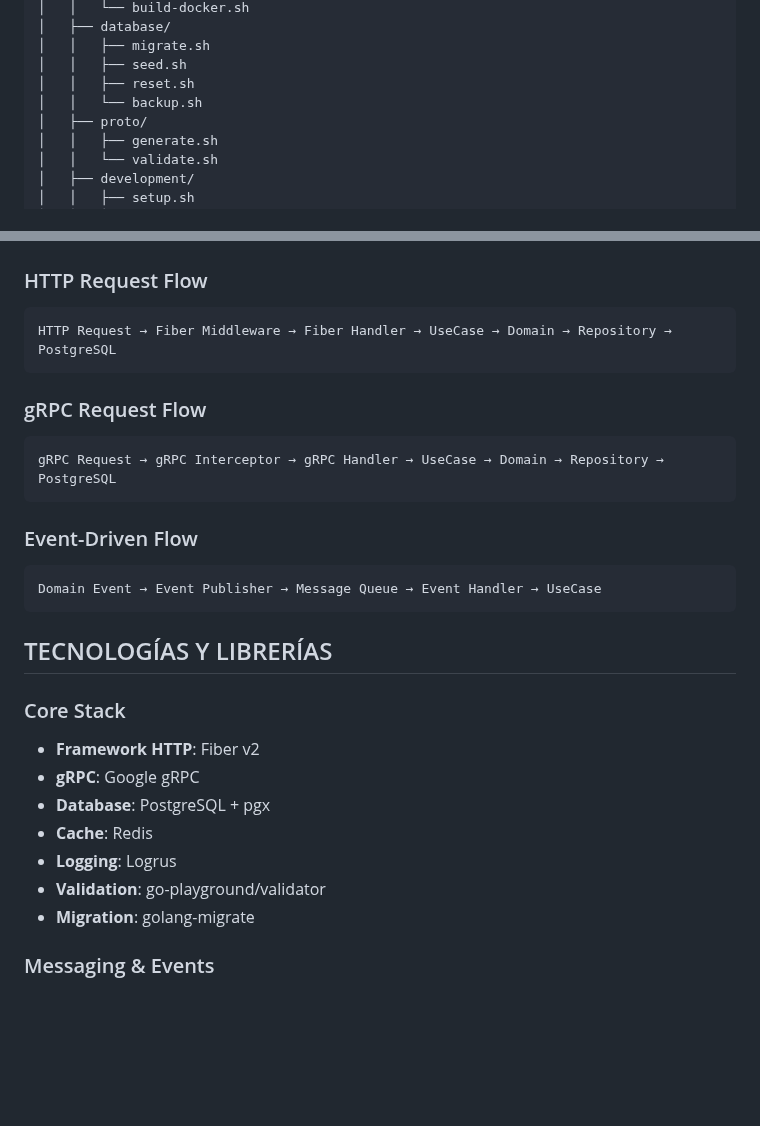
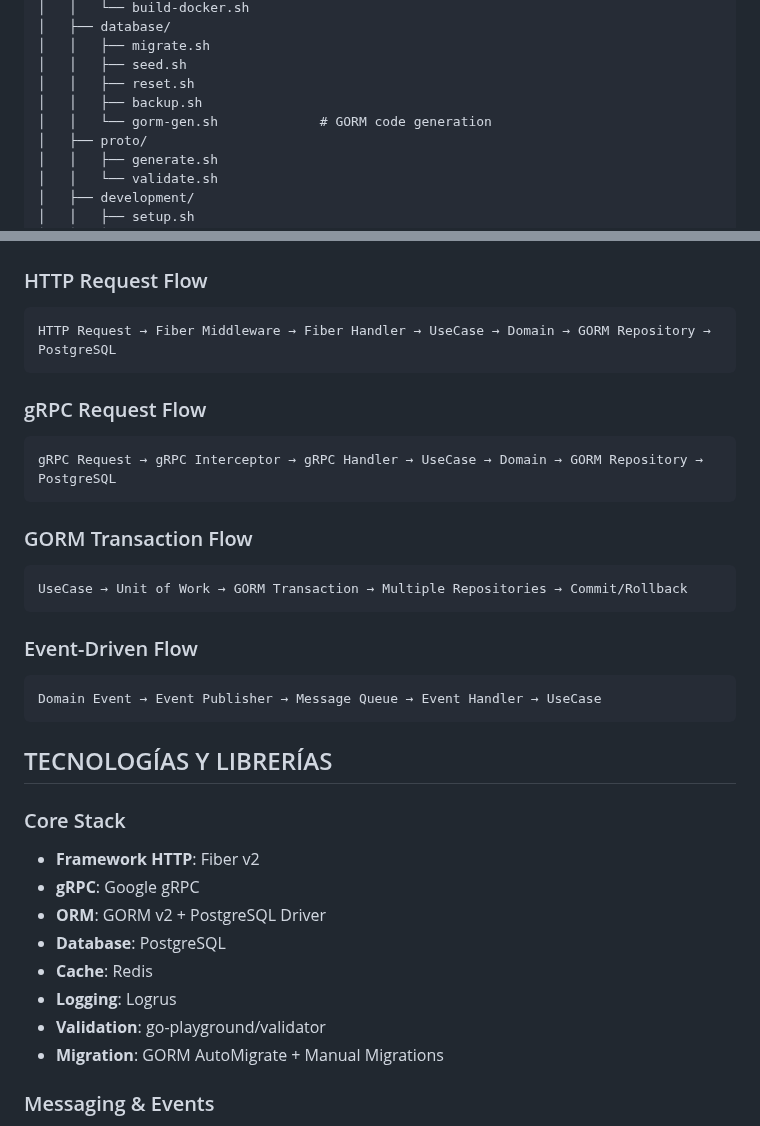
Before and after one commit to t-saturn/cum-gra, a Markdown page: server/resource.md, 2 parts joined by grey strips. Drawn GitHub-style; blank space fills up the shorter version.

````diff
--- a/server/resource.md
+++ b/server/resource.md
@@ -269,7 +279,8 @@ server/
 │   │   ├── migrate.sh
 │   │   ├── seed.sh
 │   │   ├── reset.sh
-│   │   └── backup.sh
+│   │   ├── backup.sh
+│   │   └── gorm-gen.sh             # GORM code generation
 │   ├── proto/
 │   │   ├── generate.sh
 │   │   └── validate.sh
@@ -369,13 +380,19 @@ server/
 ### HTTP Request Flow
 
 ```
-HTTP Request → Fiber Middleware → Fiber Handler → UseCase → Domain → Repository → PostgreSQL
+HTTP Request → Fiber Middleware → Fiber Handler → UseCase → Domain → GORM Repository → PostgreSQL
 ```
 
 ### gRPC Request Flow
 
 ```
-gRPC Request → gRPC Interceptor → gRPC Handler → UseCase → Domain → Repository → PostgreSQL
+gRPC Request → gRPC Interceptor → gRPC Handler → UseCase → Domain → GORM Repository → PostgreSQL
+```
+
+### GORM Transaction Flow
+
+```
+UseCase → Unit of Work → GORM Transaction → Multiple Repositories → Commit/Rollback
 ```
 
 ### Event-Driven Flow
@@ -390,11 +407,12 @@ Domain Event → Event Publisher → Message Queue → Event Handler → UseCase
 
 - **Framework HTTP**: Fiber v2
 - **gRPC**: Google gRPC
-- **Database**: PostgreSQL + pgx
+- **ORM**: GORM v2 + PostgreSQL Driver
+- **Database**: PostgreSQL
 - **Cache**: Redis
 - **Logging**: Logrus
 - **Validation**: go-playground/validator
-- **Migration**: golang-migrate
+- **Migration**: GORM AutoMigrate + Manual Migrations
 
 ### Messaging & Events
 
````
Also changed, not shown: other parts of server/resource.md (+46 -17 lines).
